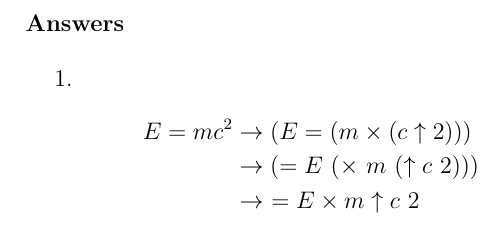
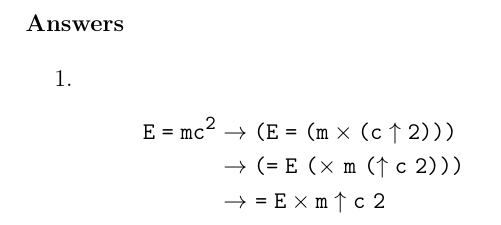
Before and after one commit to wl-hackclub-old/worksheets, a LaTeX document (pip.tex): part of page 2 of 2, cut so that both start at the same text. Compiled offline with pdfLaTeX.

Commit message:
Switch to a mathy typewriter font

```diff
--- a/pip.tex
+++ b/pip.tex
@@ -1,6 +1,8 @@
 \documentclass[12pt,letterpaper,fleqn]{article}
 
 \usepackage{amsmath}
+\usepackage{mathastext}
+\MTfamily{\ttdefault}\Mathastext
 
 \begin{document}
 
```
Also changed, not shown: pip.pdf.
